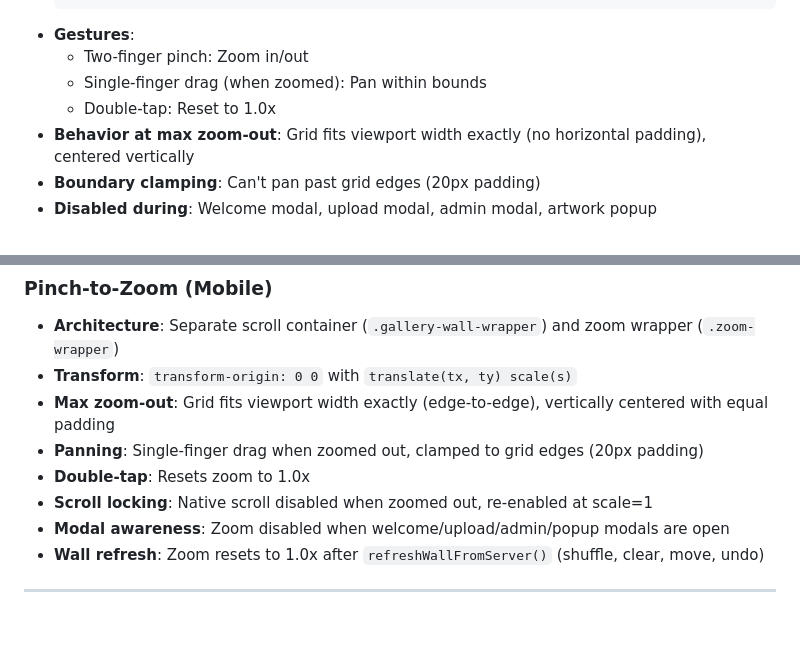
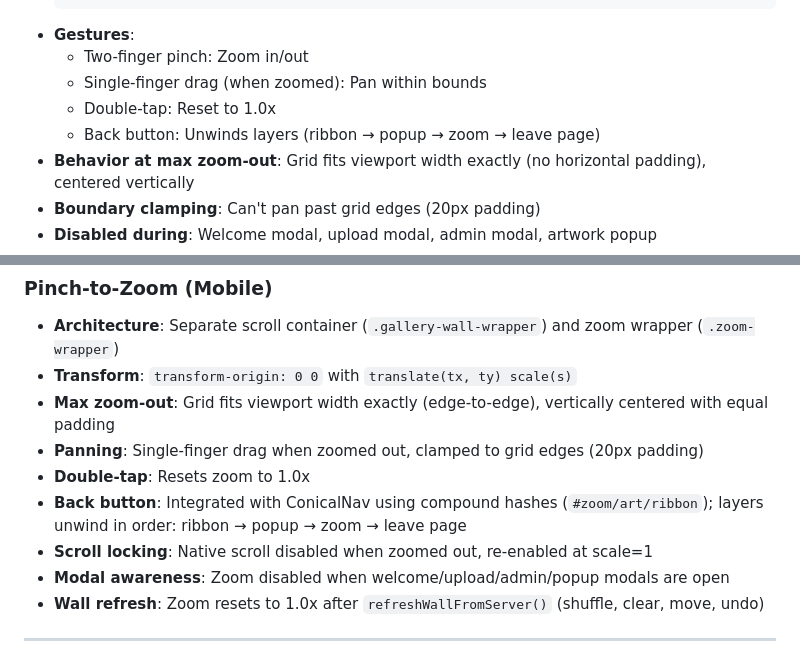
Before and after one commit to 989Daren/last_gallery, a Markdown page: CLAUDE.md, 2 parts joined by grey strips. Rendered like a GitHub page; blank space fills up the shorter version.

Commit message:
Document compound hash behavior for zoom in CLAUDE.md
Co-Authored-By: Claude Opus 4.5 <noreply@anthropic.com>

```diff
--- a/CLAUDE.md
+++ b/CLAUDE.md
@@ -219,6 +219,7 @@ Custom zoom for touch devices allowing users to see the entire gallery at once.
   - Two-finger pinch: Zoom in/out
   - Single-finger drag (when zoomed): Pan within bounds
   - Double-tap: Reset to 1.0x
+  - Back button: Unwinds layers (ribbon → popup → zoom → leave page)
 - **Behavior at max zoom-out**: Grid fits viewport width exactly (no horizontal padding), centered vertically
 - **Boundary clamping**: Can't pan past grid edges (20px padding)
 - **Disabled during**: Welcome modal, upload modal, admin modal, artwork popup
@@ -261,6 +262,7 @@ window.resetZoom()                // Reset zoom to 1.0x
 - **Max zoom-out**: Grid fits viewport width exactly (edge-to-edge), vertically centered with equal padding
 - **Panning**: Single-finger drag when zoomed out, clamped to grid edges (20px padding)
 - **Double-tap**: Resets zoom to 1.0x
+- **Back button**: Integrated with ConicalNav using compound hashes (`#zoom/art/ribbon`); layers unwind in order: ribbon → popup → zoom → leave page
 - **Scroll locking**: Native scroll disabled when zoomed out, re-enabled at scale=1
 - **Modal awareness**: Zoom disabled when welcome/upload/admin/popup modals are open
 - **Wall refresh**: Zoom resets to 1.0x after `refreshWallFromServer()` (shuffle, clear, move, undo)
```
